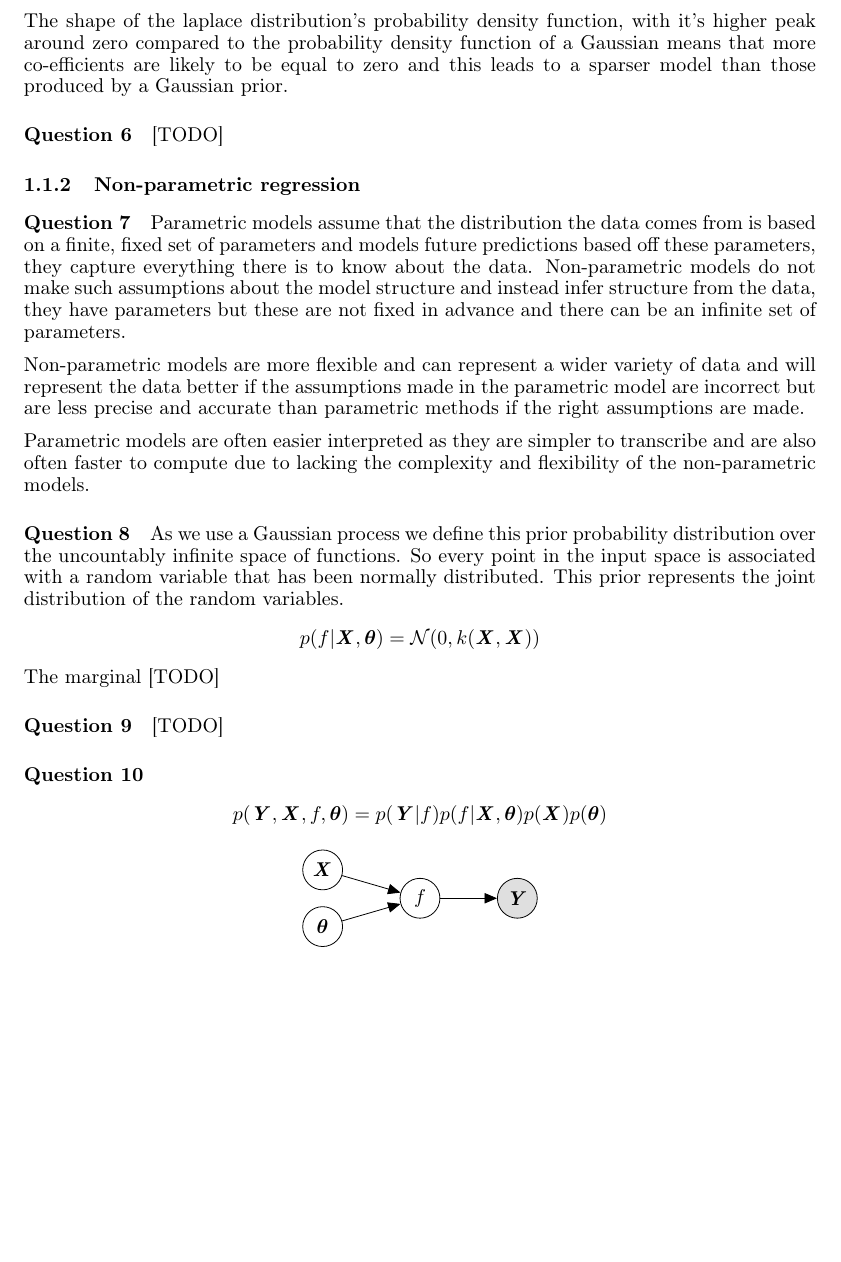
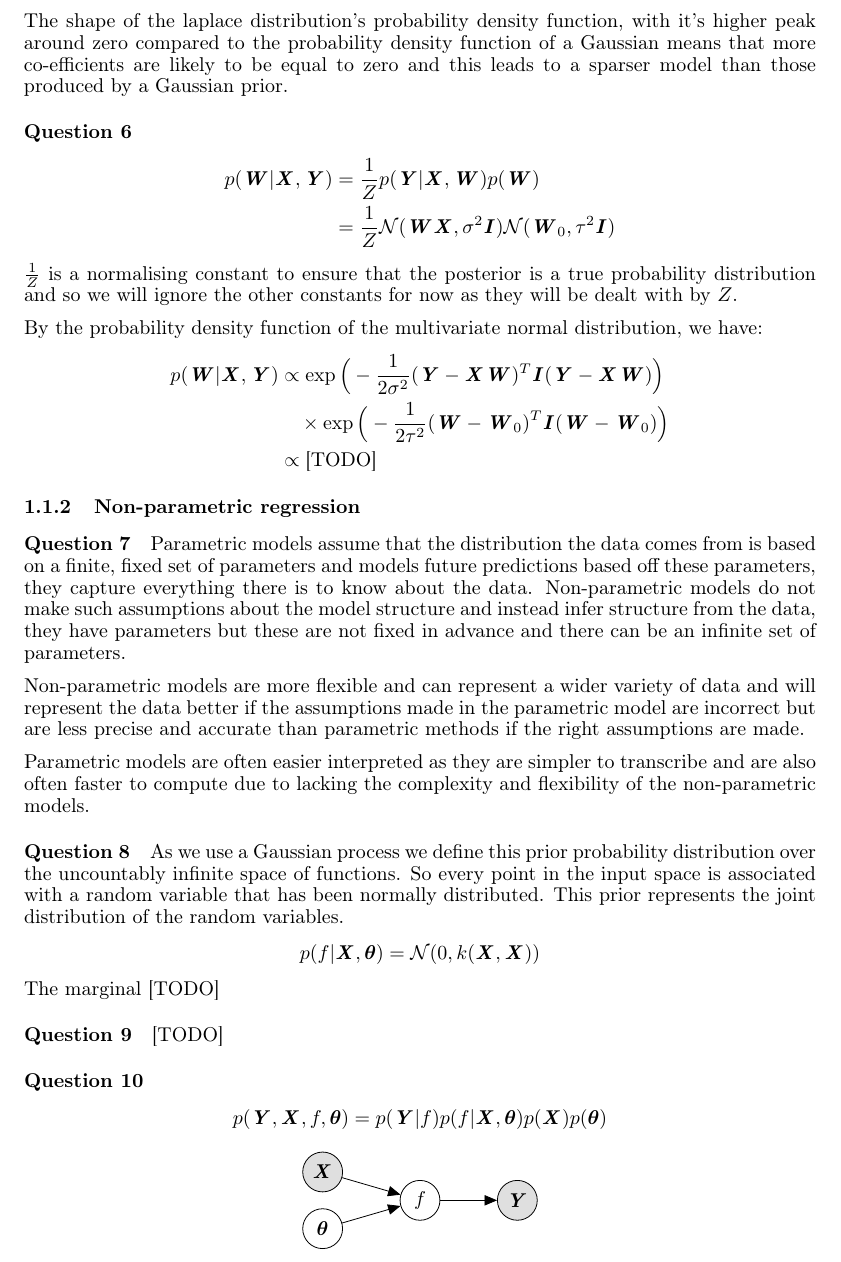
Before and after one commit to Xzanth/ML-cwk1-models, a LaTeX document (main.tex): part of page 2 of 3, cut so that both start at the same text, the shorter picture padded with empty space. Compiled offline with pdfLaTeX.

Commit message:
Make a start on Q6

```diff
--- a/main.tex
+++ b/main.tex
@@ -62,7 +62,19 @@ And so from this we have the likelihood of each $y_i$ as a Gaussian distribution
 \question Just as encoding the prefrence in a $L_2$ norm is equivalent to having a Gaussian prior, encoding the preference using a $L_1$ norm is equivalent to having a Laplace prior. This is because the Laplace distribution estimates median rather than the mean estimated by the Guassian and median minimises the $L_1$ norm and mean the $L_2$
 
 The shape of the laplace distribution's probability density function, with it's higher peak around zero compared to the probability density function of a Gaussian means that more co-efficients are likely to be equal to zero and this leads to a sparser model than those produced by a Gaussian prior.
-\question [TODO]
+\question
+\begin{align*}
+	p(\mat{W}|\mat{X},\mat{Y}) &= \frac{1}{Z}p(\mat{Y}|\mat{X},\mat{W})p(\mat{W}) \\
+	&= \frac{1}{Z}\mathcal{N}(\mat{W}\mat{X},\sigma^2\mat{I})\mathcal{N}(\mat{W}_0,\tau^2\mat{I})
+\end{align*}
+$\frac{1}{Z}$ is a normalising constant to ensure that the posterior is a true probability distribution and so we will ignore the other constants for now as they will be dealt with by $Z$.
+
+By the probability density function of the multivariate normal distribution, we have:
+\begin{align*}
+	p(\mat{W}|\mat{X},\mat{Y}) &\propto \exp\Big(-\frac{1}{2\sigma^2}(\mat{Y}-\mat{X}\mat{W})^T\mat{I}(\mat{Y}-\mat{X}\mat{W})\Big) \\
+	&\quad\times\exp\Big(-\frac{1}{2\tau^2}(\mat{W}-\mat{W}_0)^T\mat{I}(\mat{W}-\mat{W}_0)\Big) \\
+	&\propto \text{[TODO]}
+\end{align*}
 \subsubsection{Non-parametric regression}
 \question Parametric models assume that the distribution the data comes from is based on a finite, fixed set of parameters and models future predictions based off these parameters, they capture everything there is to know about the data. Non-parametric models do not make such assumptions about the model structure and instead infer structure from the data, they have parameters but these are not fixed in advance and there can be an infinite set of parameters.
 
@@ -84,7 +96,7 @@ The marginal
 \begin{tikzpicture}
 	\node[obs] (Y) {$\mat{Y}$}; %
 	\node[latent, left=of Y] (f) {$f$} ; %
-	\node[latent, left=of f, yshift=0.5cm] (X) {$\mat{X}$} ; %
+	\node[obs, left=of f, yshift=0.5cm] (X) {$\mat{X}$} ; %
 	\node[latent, left=of f, yshift=-0.5cm] (theta) {$\bm{\theta}$} ; %
 	\edge {X,theta} {f}; %
 	\edge {f} {Y}; %
```
Also changed, not shown: main.pdf.
